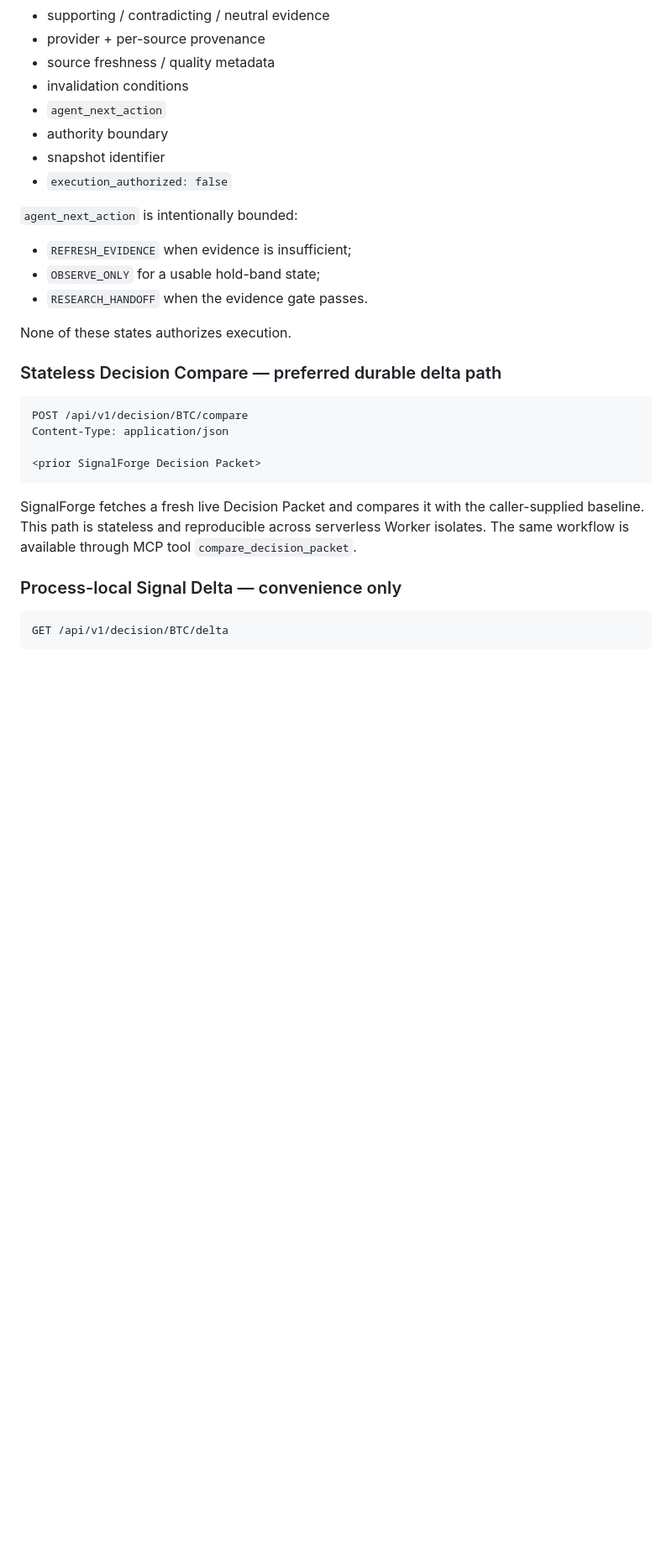
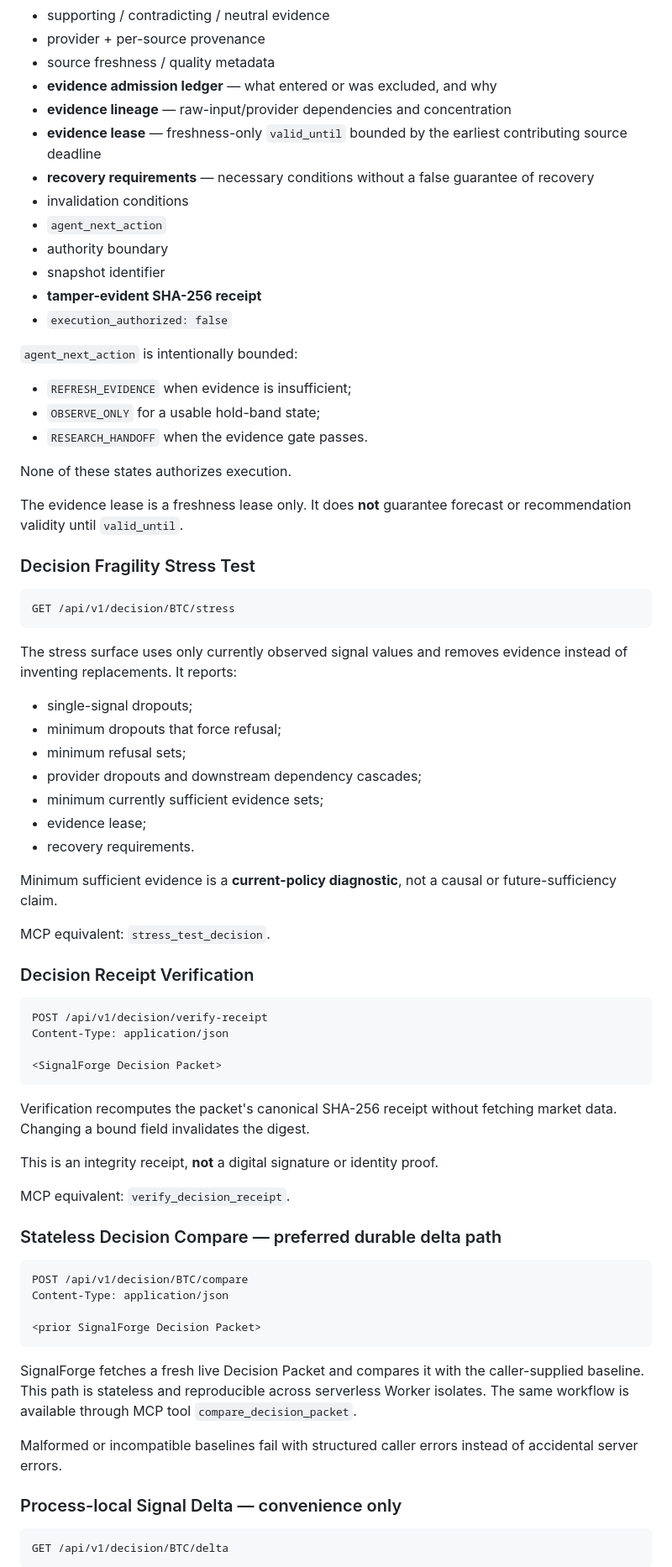
Before and after one commit to Faadil1/signalforge, a Markdown page: README.md, the part around one of its changes. Shown at 84% size. Rendered like a GitHub page; blank space fills up the shorter version.

Commit message:
docs: align README with Winning Intelligence v3

````diff
--- a/README.md
+++ b/README.md
@@ -153,10 +155,15 @@ Returns:
 - supporting / contradicting / neutral evidence
 - provider + per-source provenance
 - source freshness / quality metadata
+- **evidence admission ledger** — what entered or was excluded, and why
+- **evidence lineage** — raw-input/provider dependencies and concentration
+- **evidence lease** — freshness-only `valid_until` bounded by the earliest contributing source deadline
+- **recovery requirements** — necessary conditions without a false guarantee of recovery
 - invalidation conditions
 - `agent_next_action`
 - authority boundary
 - snapshot identifier
+- **tamper-evident SHA-256 receipt**
 - `execution_authorized: false`
 
 `agent_next_action` is intentionally bounded:
@@ -166,6 +173,43 @@ Returns:
 - `RESEARCH_HANDOFF` when the evidence gate passes.
 
 None of these states authorizes execution.
+
+The evidence lease is a freshness lease only. It does **not** guarantee forecast or recommendation validity until `valid_until`.
+
+### Decision Fragility Stress Test
+
+```http
+GET /api/v1/decision/BTC/stress
+```
+
+The stress surface uses only currently observed signal values and removes evidence instead of inventing replacements. It reports:
+
+- single-signal dropouts;
+- minimum dropouts that force refusal;
+- minimum refusal sets;
+- provider dropouts and downstream dependency cascades;
+- minimum currently sufficient evidence sets;
+- evidence lease;
+- recovery requirements.
+
+Minimum sufficient evidence is a **current-policy diagnostic**, not a causal or future-sufficiency claim.
+
+MCP equivalent: `stress_test_decision`.
+
+### Decision Receipt Verification
+
+```http
+POST /api/v1/decision/verify-receipt
+Content-Type: application/json
+
+<SignalForge Decision Packet>
+```
+
+Verification recomputes the packet's canonical SHA-256 receipt without fetching market data. Changing a bound field invalidates the digest.
+
+This is an integrity receipt, **not** a digital signature or identity proof.
+
+MCP equivalent: `verify_decision_receipt`.
 
 ### Stateless Decision Compare — preferred durable delta path
 
@@ -177,6 +221,8 @@ Content-Type: application/json
 ```
 
 SignalForge fetches a fresh live Decision Packet and compares it with the caller-supplied baseline. This path is stateless and reproducible across serverless Worker isolates. The same workflow is available through MCP tool `compare_decision_packet`.
+
+Malformed or incompatible baselines fail with structured caller errors instead of accidental server errors.
 
 ### Process-local Signal Delta — convenience only
 
````
Also changed, not shown: other parts of README.md (+17 -7 lines).
